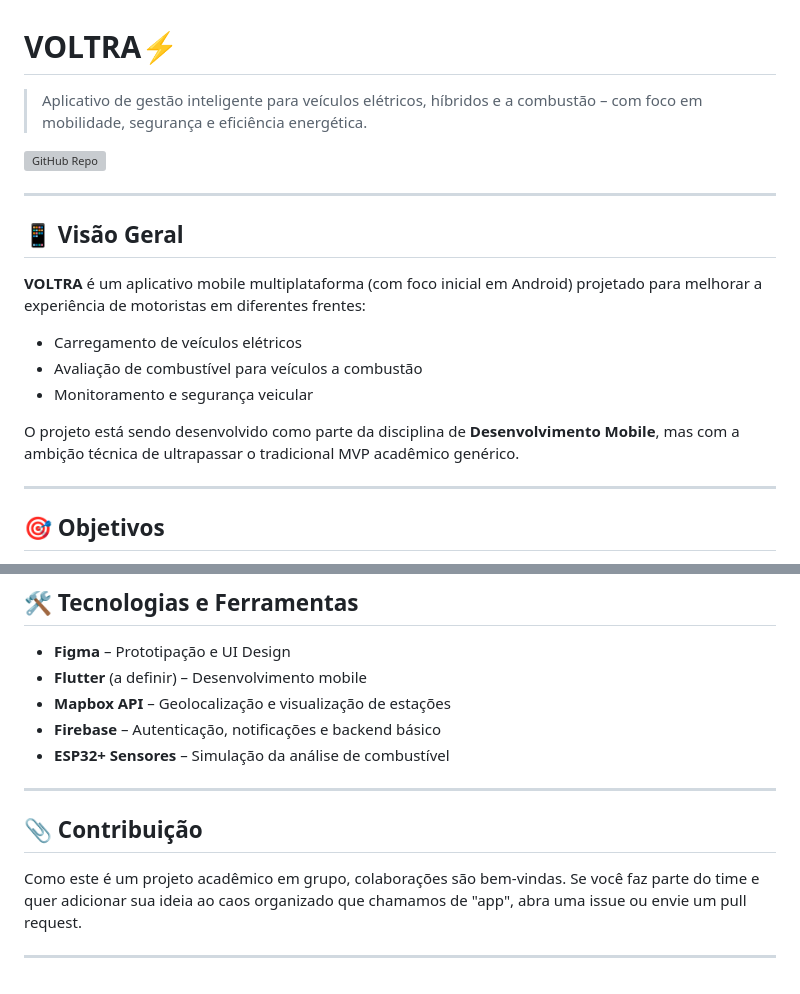
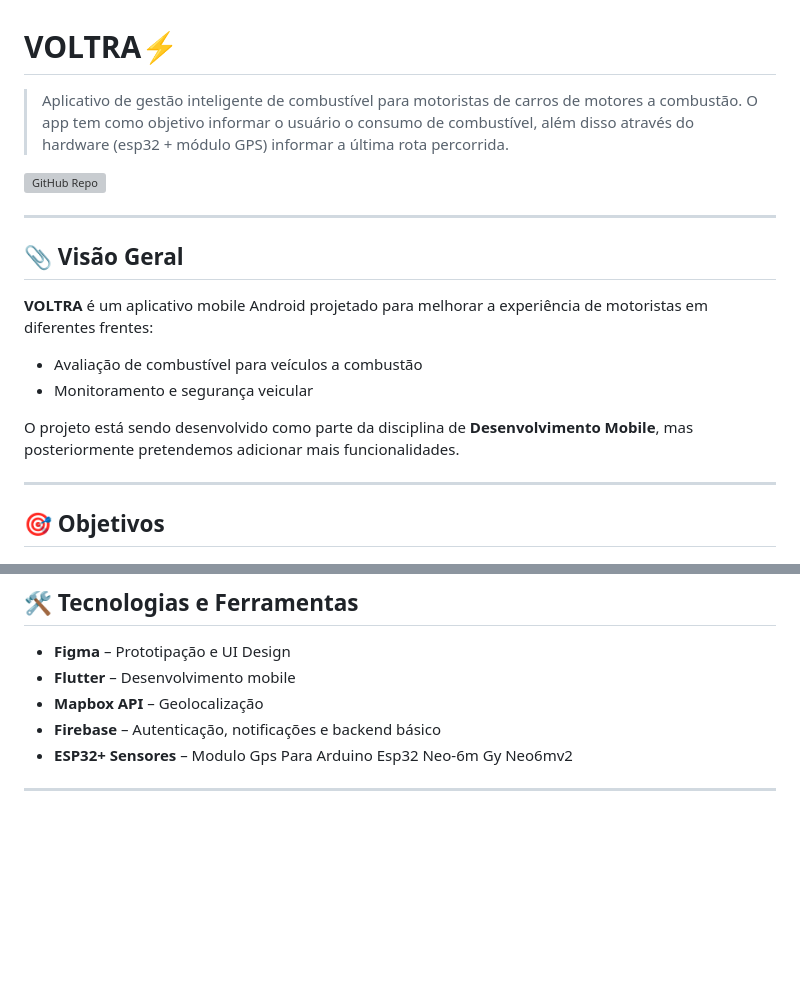
Before and after one commit to sophiafernandesc/voltra-project, a Markdown page: README.md, 2 parts joined by grey strips. GitHub-like rendering; blank space fills up the shorter version; grey boxes are pictures that could not be loaded.

```diff
--- a/README.md
+++ b/README.md
@@ -1,19 +1,18 @@
 # VOLTRA⚡
 
-> Aplicativo de gestão inteligente para veículos elétricos, híbridos e a combustão – com foco em mobilidade, segurança e eficiência energética.
+> Aplicativo de gestão inteligente de combustível para motoristas de carros de motores a combustão. O app tem como objetivo informar o usuário o consumo de combustível, além disso através do hardware (esp32 + módulo GPS) informar a última rota percorrida.
 
 [![GitHub Repo](https://img.shields.io/badge/GitHub-SophiaCFernandes/Voltra-blue?logo=github)](https://github.com/SophiaCFernandes/Voltra/edit/main/README.md)
 
 ---
 
-## 📱 Visão Geral
+## 📎 Visão Geral
 
-**VOLTRA** é um aplicativo mobile multiplataforma (com foco inicial em Android) projetado para melhorar a experiência de motoristas em diferentes frentes:
-- Carregamento de veículos elétricos
+**VOLTRA** é um aplicativo mobile Android projetado para melhorar a experiência de motoristas em diferentes frentes:
 - Avaliação de combustível para veículos a combustão
 - Monitoramento e segurança veicular
 
-O projeto está sendo desenvolvido como parte da disciplina de **Desenvolvimento Mobile**, mas com a ambição técnica de ultrapassar o tradicional MVP acadêmico genérico.
+O projeto está sendo desenvolvido como parte da disciplina de **Desenvolvimento Mobile**, mas posteriormente pretendemos adicionar mais funcionalidades.
 
 ---
 
@@ -93,16 +92,9 @@ Repositório Figma: https://www.figma.com/design/FsyTdu0DmyYDz0sEgpbS6h/Voltra?n
 ## 🛠️ Tecnologias e Ferramentas
 
 - **Figma** – Prototipação e UI Design
-- **Flutter** (a definir) – Desenvolvimento mobile
-- **Mapbox API** – Geolocalização e visualização de estações
+- **Flutter** – Desenvolvimento mobile
+- **Mapbox API** – Geolocalização
 - **Firebase** – Autenticação, notificações e backend básico
-- **ESP32+ Sensores** – Simulação da análise de combustível
+- **ESP32+ Sensores** – Modulo Gps Para Arduino Esp32 Neo-6m Gy Neo6mv2
 
 ---
-
-
-## 📎 Contribuição
-
-Como este é um projeto acadêmico em grupo, colaborações são bem-vindas. Se você faz parte do time e quer adicionar sua ideia ao caos organizado que chamamos de "app", abra uma issue ou envie um pull request.
-
----
```
